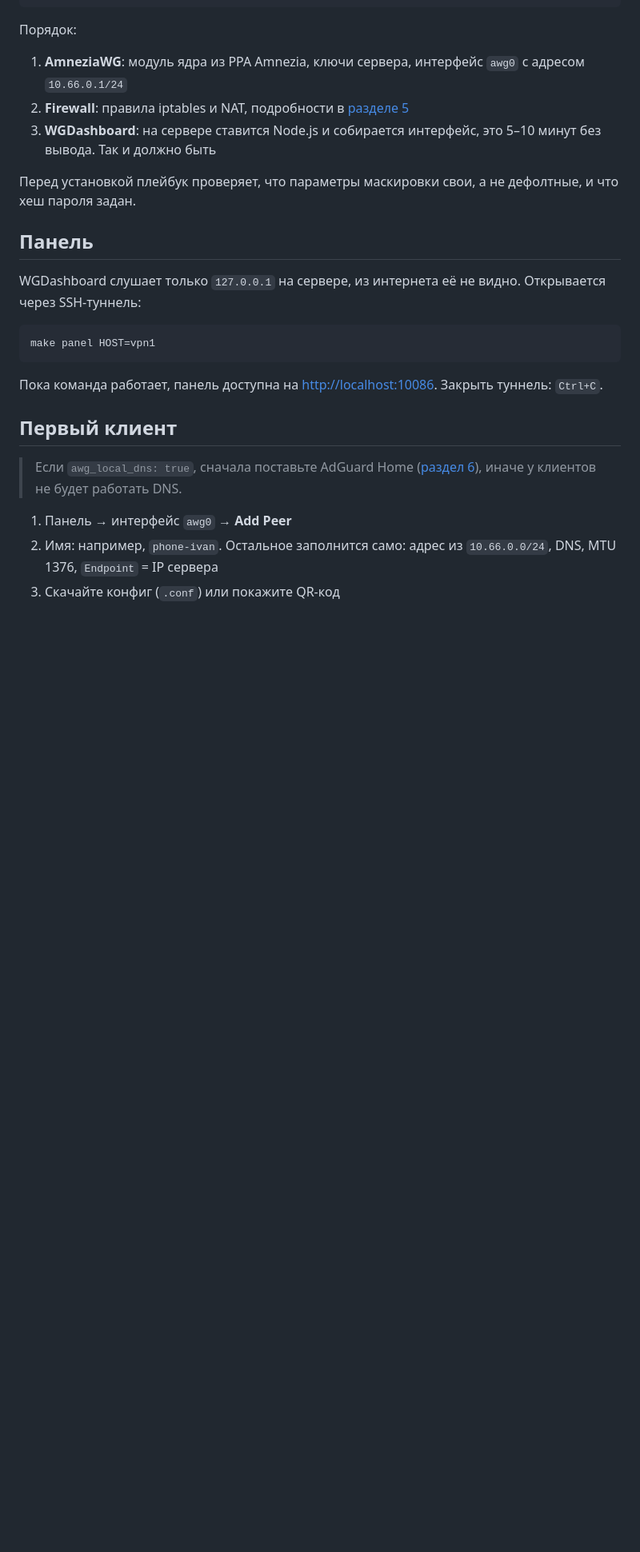
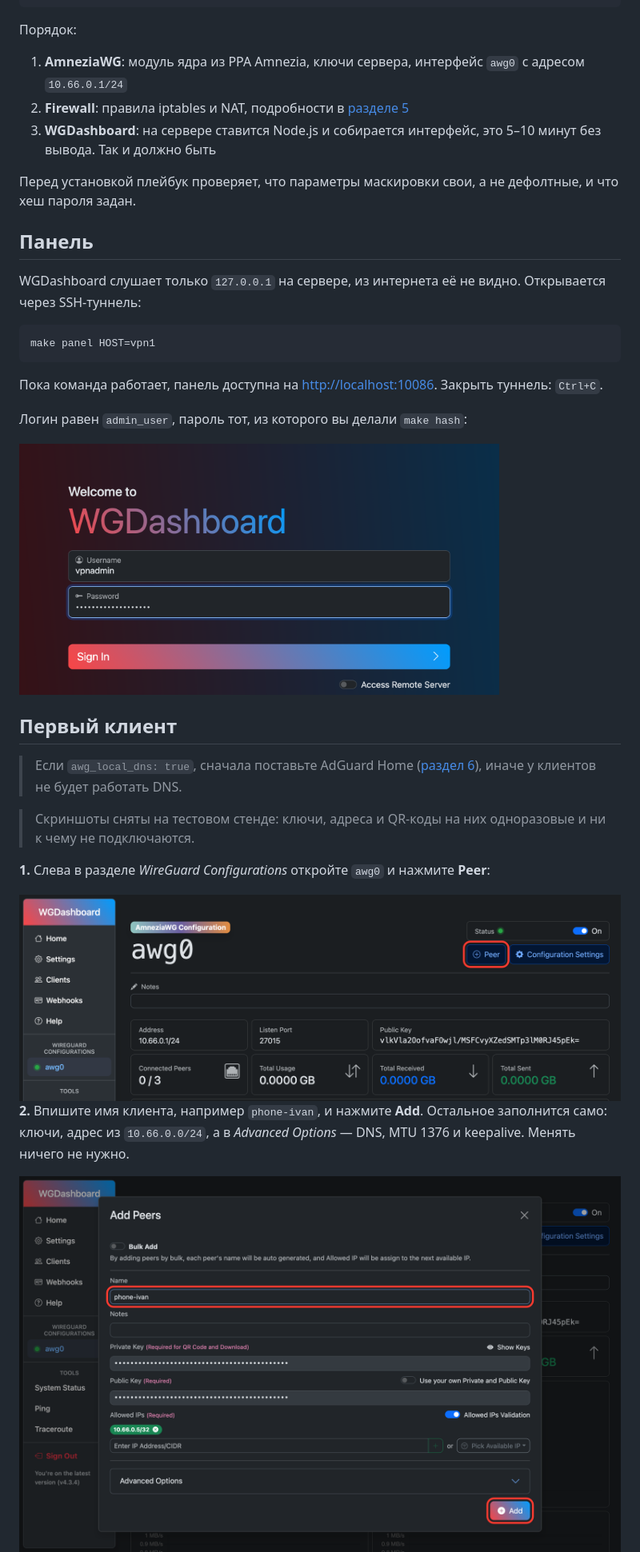
Before and after one commit to Avers90/amnezia-quickstart, a Markdown page: docs/ru/04-amneziawg-wgdashboard.md, the part around one of its changes. Shown at 80% size. Rendered like a GitHub page; pictures changed too: docs/images/wgdashboard/01-login.png (added), docs/images/wgdashboard/02-configuration.png (added), docs/images/wgdashboard/03-add-peer.png (added); blank space fills up the shorter version.

Commit message:
docs: add WGDashboard screenshots

```diff
--- a/docs/ru/04-amneziawg-wgdashboard.md
+++ b/docs/ru/04-amneziawg-wgdashboard.md
@@ -150,12 +150,26 @@ make panel HOST=vpn1
 Пока команда работает, панель доступна на <http://localhost:10086>. Закрыть
 туннель: `Ctrl+C`.
 
+Логин равен `admin_user`, пароль тот, из которого вы делали `make hash`:
+
+<img src="../images/wgdashboard/01-login.png" alt="Вход в WGDashboard" width="600">
+
 ## Первый клиент
 
 > Если `awg_local_dns: true`, сначала поставьте AdGuard Home
 > ([раздел 6](06-adguard-dns.md)), иначе у клиентов не будет работать DNS.
 
-1. Панель → интерфейс `awg0` → **Add Peer**
-2. Имя: например, `phone-ivan`. Остальное заполнится само: адрес из
-   `10.66.0.0/24`, DNS, MTU 1376, `Endpoint` = IP сервера
-3. Скачайте конфиг (`.conf`) или покажите QR-код
+> Скриншоты сняты на тестовом стенде: ключи, адреса и QR-коды на них
+> одноразовые и ни к чему не подключаются.
+
+**1.** Слева в разделе *WireGuard Configurations* откройте `awg0` и нажмите
+**Peer**:
+
+<img src="../images/wgdashboard/02-configuration.png" alt="Кнопка Peer на странице awg0" width="800">
+
+**2.** Впишите имя клиента, например `phone-ivan`, и нажмите **Add**.
+Остальное заполнится само: ключи, адрес из `10.66.0.0/24`, а в
+*Advanced Options* — DNS, MTU 1376 и keepalive. Менять ничего не нужно.
+
+<img src="../images/wgdashboard/03-add-peer.png" alt="Форма добавления клиента" width="800">
+
```
Also changed, not shown: other parts of docs/ru/04-amneziawg-wgdashboard.md (+12 -0 lines), docs/ru/07-clients.md (+4 -2 lines), docs/images/wgdashboard/04-peer-menu.png (added), docs/images/wgdashboard/05-qr.png (added).
